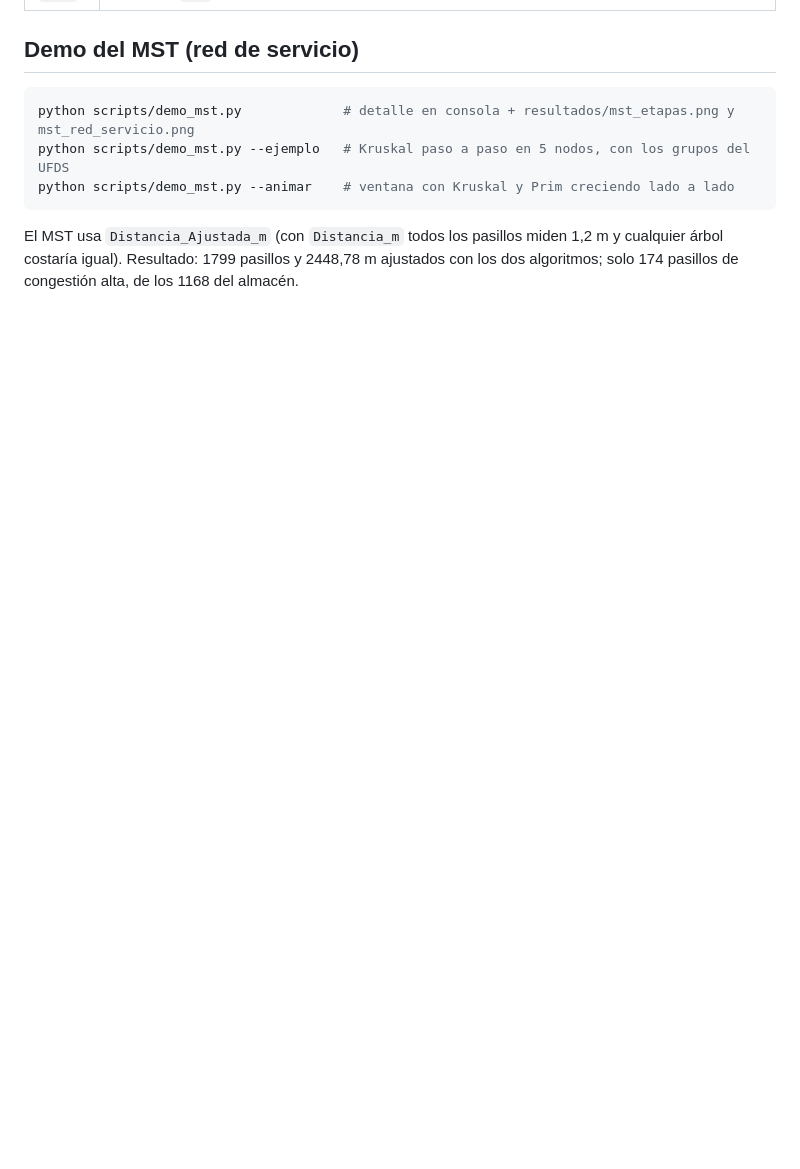
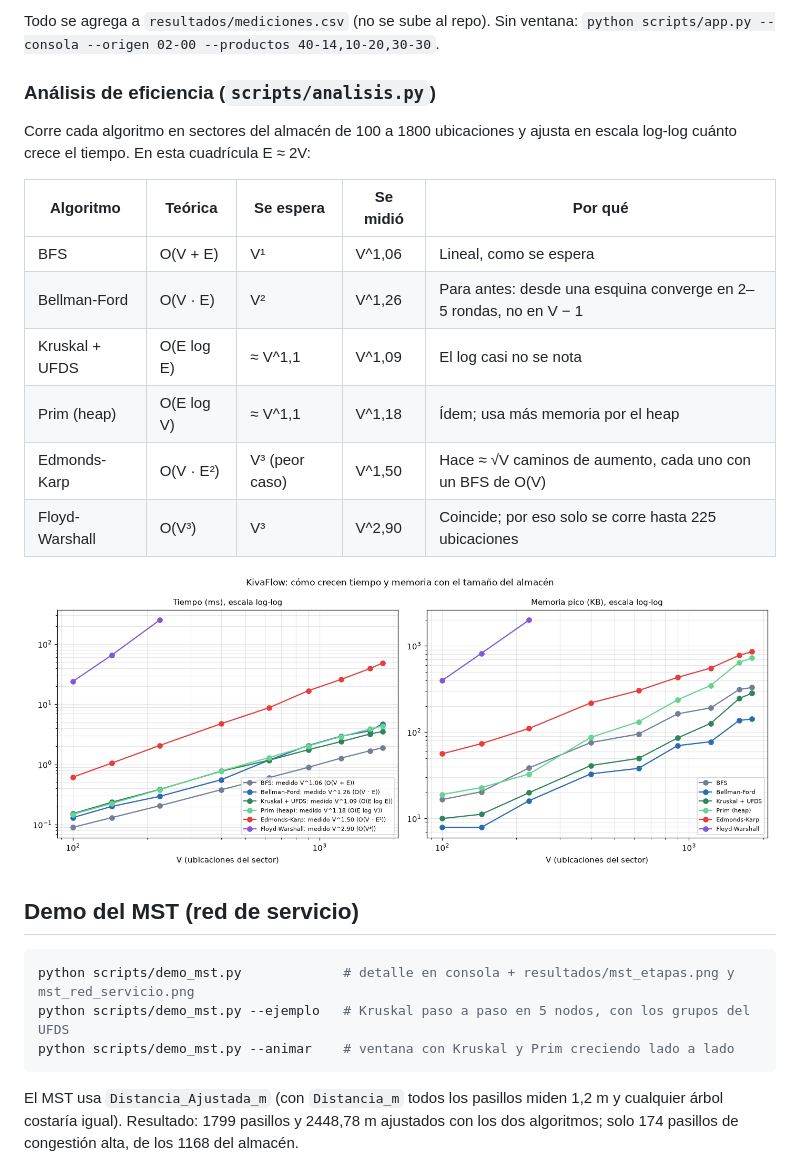
Before and after one commit to YhoshuaCZ/kivaflow, a Markdown page: README.md, the part around one of its changes. GitHub-like rendering; blank space fills up the shorter version.

```diff
--- a/README.md
+++ b/README.md
@@ -26,3 +60,19 @@ Proyecto del curso **Complejidad Algorítmica (1ACC0184)**, Universidad Peruana
+Todo se agrega a `resultados/mediciones.csv` (no se sube al repo). Sin ventana: `python scripts/app.py --consola --origen 02-00 --productos 40-14,10-20,30-30`.
+
+### Análisis de eficiencia (`scripts/analisis.py`)
+
+Corre cada algoritmo en sectores del almacén de 100 a 1800 ubicaciones y ajusta en escala log-log cuánto crece el tiempo. En esta cuadrícula E ≈ 2V:
+
+| Algoritmo | Teórica | Se espera | Se midió | Por qué |
+|---|---|---|---|---|
+| BFS | O(V + E) | V¹ | V^1,06 | Lineal, como se espera |
+| Bellman-Ford | O(V · E) | V² | V^1,26 | Para antes: desde una esquina converge en 2–5 rondas, no en V − 1 |
+| Kruskal + UFDS | O(E log E) | ≈ V^1,1 | V^1,09 | El log casi no se nota |
+| Prim (heap) | O(E log V) | ≈ V^1,1 | V^1,18 | Ídem; usa más memoria por el heap |
+| Edmonds-Karp | O(V · E²) | V³ (peor caso) | V^1,50 | Hace ≈ √V caminos de aumento, cada uno con un BFS de O(V) |
+| Floyd-Warshall | O(V³) | V³ | V^2,90 | Coincide; por eso solo se corre hasta 225 ubicaciones |
+
+![Escalabilidad](resultados/escalabilidad.png)
 
 ## Demo del MST (red de servicio)
 
```
Also changed, not shown: other parts of README.md (+35 -1 lines).
